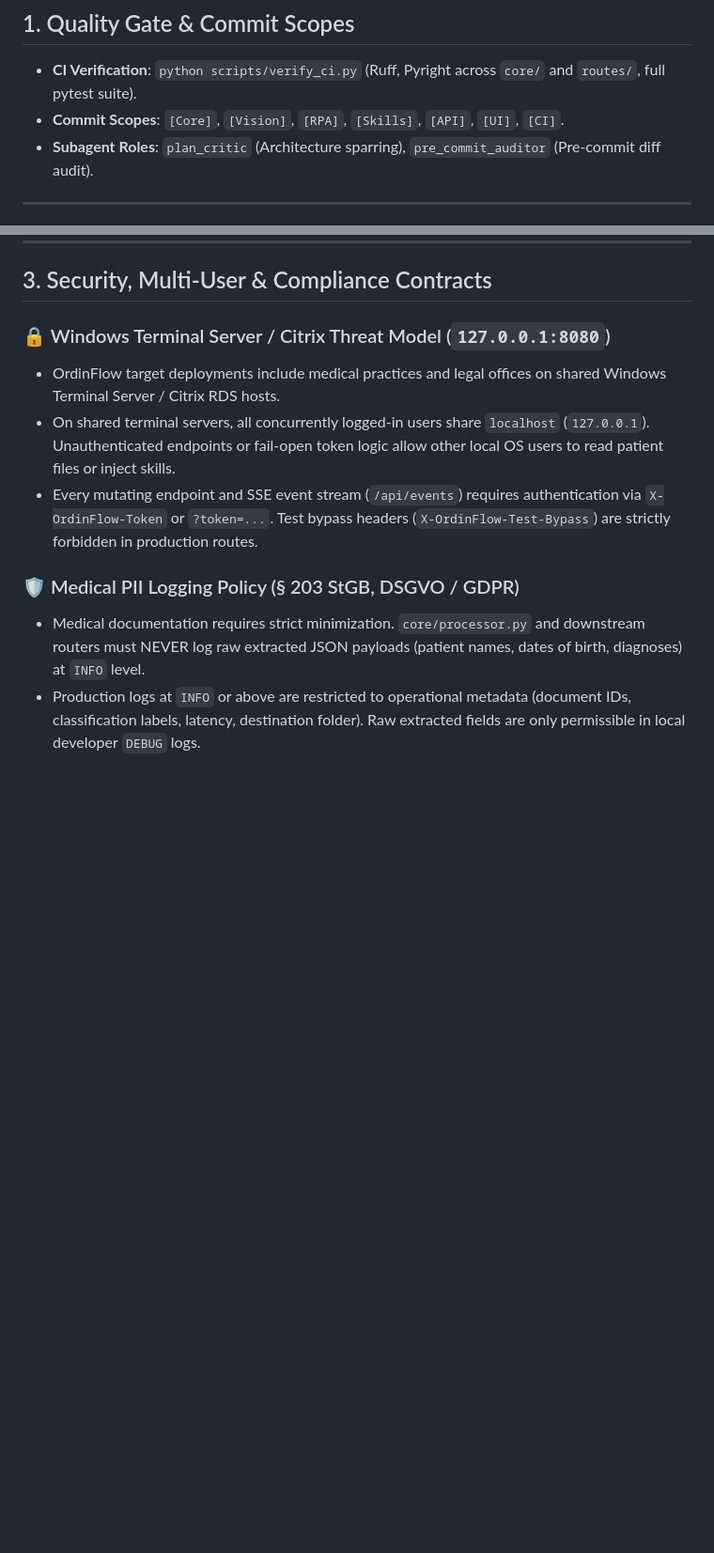
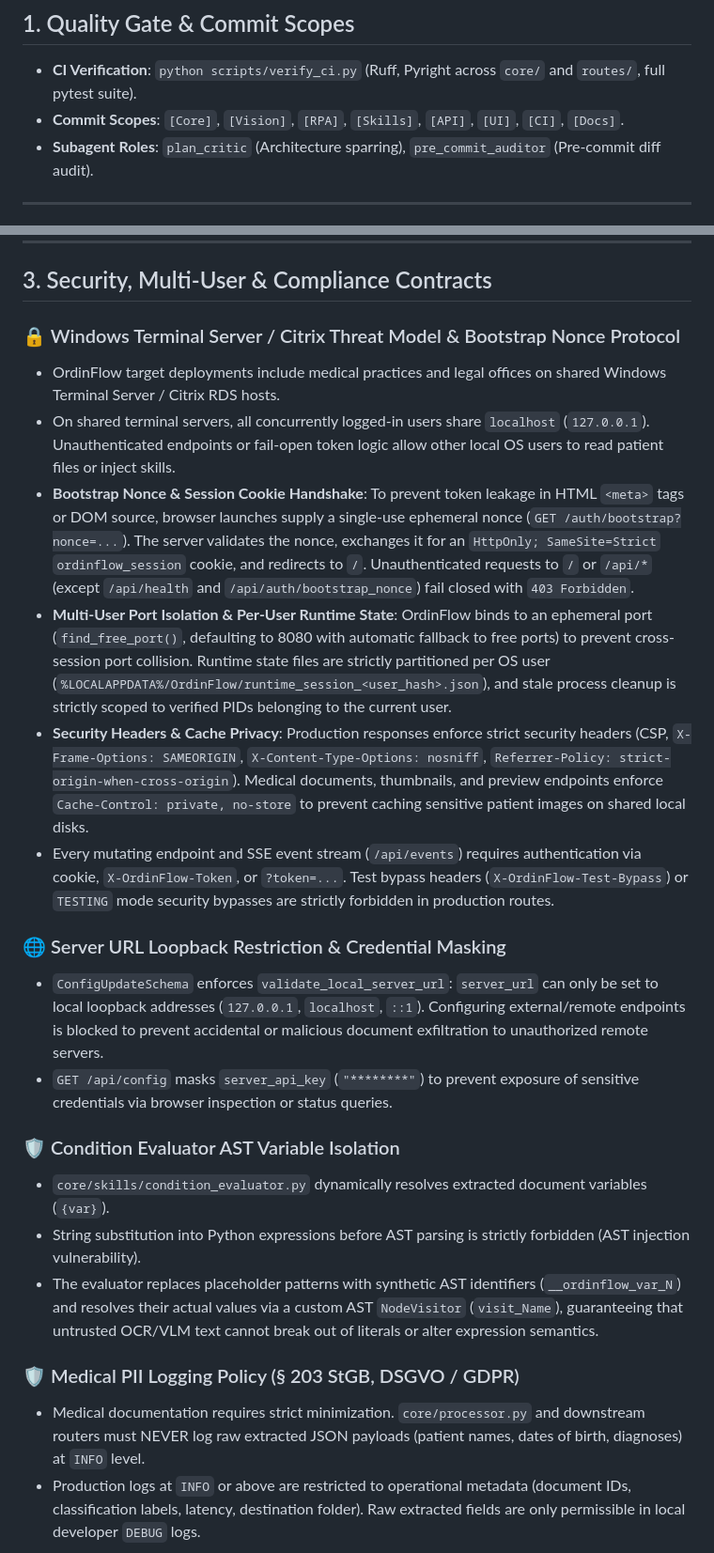
Before and after one commit to DanAzanza/OrdinFlow, a Markdown page: .agents/PROJECT.md, 2 parts joined by grey strips. Shown at 94% size. Drawn GitHub-style; blank space fills up the shorter version.

Commit message:
[Docs] Document auth protocol and runtime quirks
Update PROJECT.md with bootstrap nonce and cookie security contracts, multi-user port isolation, AST condition variable binding, and server URL loopback restriction. Update KNOWLEDGE.md with WSGI socket binding order prior to browser launch to prevent cross-session leaks on Windows RDS.

```diff
--- a/.agents/PROJECT.md
+++ b/.agents/PROJECT.md
@@ -6,7 +6,7 @@
 
 ## 1. Quality Gate & Commit Scopes
 * **CI Verification**: `python scripts/verify_ci.py` (Ruff, Pyright across `core/` and `routes/`, full pytest suite).
-* **Commit Scopes**: `[Core]`, `[Vision]`, `[RPA]`, `[Skills]`, `[API]`, `[UI]`, `[CI]`.
+* **Commit Scopes**: `[Core]`, `[Vision]`, `[RPA]`, `[Skills]`, `[API]`, `[UI]`, `[CI]`, `[Docs]`.
 * **Subagent Roles**: `plan_critic` (Architecture sparring), `pre_commit_auditor` (Pre-commit diff audit).
 
 ---
@@ -41,10 +41,22 @@
 
 ## 3. Security, Multi-User & Compliance Contracts
 
-### 🔒 Windows Terminal Server / Citrix Threat Model (`127.0.0.1:8080`)
+### 🔒 Windows Terminal Server / Citrix Threat Model & Bootstrap Nonce Protocol
 * OrdinFlow target deployments include medical practices and legal offices on shared Windows Terminal Server / Citrix RDS hosts.
 * On shared terminal servers, all concurrently logged-in users share `localhost` (`127.0.0.1`). Unauthenticated endpoints or fail-open token logic allow other local OS users to read patient files or inject skills.
-* Every mutating endpoint and SSE event stream (`/api/events`) requires authentication via `X-OrdinFlow-Token` or `?token=...`. Test bypass headers (`X-OrdinFlow-Test-Bypass`) are strictly forbidden in production routes.
+* **Bootstrap Nonce & Session Cookie Handshake**: To prevent token leakage in HTML `<meta>` tags or DOM source, browser launches supply a single-use ephemeral nonce (`GET /auth/bootstrap?nonce=...`). The server validates the nonce, exchanges it for an `HttpOnly; SameSite=Strict` `ordinflow_session` cookie, and redirects to `/`. Unauthenticated requests to `/` or `/api/*` (except `/api/health` and `/api/auth/bootstrap_nonce`) fail closed with `403 Forbidden`.
+* **Multi-User Port Isolation & Per-User Runtime State**: OrdinFlow binds to an ephemeral port (`find_free_port()`, defaulting to 8080 with automatic fallback to free ports) to prevent cross-session port collision. Runtime state files are strictly partitioned per OS user (`%LOCALAPPDATA%/OrdinFlow/runtime_session_<user_hash>.json`), and stale process cleanup is strictly scoped to verified PIDs belonging to the current user.
+* **Security Headers & Cache Privacy**: Production responses enforce strict security headers (CSP, `X-Frame-Options: SAMEORIGIN`, `X-Content-Type-Options: nosniff`, `Referrer-Policy: strict-origin-when-cross-origin`). Medical documents, thumbnails, and preview endpoints enforce `Cache-Control: private, no-store` to prevent caching sensitive patient images on shared local disks.
+* Every mutating endpoint and SSE event stream (`/api/events`) requires authentication via cookie, `X-OrdinFlow-Token`, or `?token=...`. Test bypass headers (`X-OrdinFlow-Test-Bypass`) or `TESTING` mode security bypasses are strictly forbidden in production routes.
+
+### 🌐 Server URL Loopback Restriction & Credential Masking
+* `ConfigUpdateSchema` enforces `validate_local_server_url`: `server_url` can only be set to local loopback addresses (`127.0.0.1`, `localhost`, `::1`). Configuring external/remote endpoints is blocked to prevent accidental or malicious document exfiltration to unauthorized remote servers.
+* `GET /api/config` masks `server_api_key` (`"********"`) to prevent exposure of sensitive credentials via browser inspection or status queries.
+
+### 🛡️ Condition Evaluator AST Variable Isolation
+* `core/skills/condition_evaluator.py` dynamically resolves extracted document variables (`{var}`).
+* String substitution into Python expressions before AST parsing is strictly forbidden (AST injection vulnerability).
+* The evaluator replaces placeholder patterns with synthetic AST identifiers (`__ordinflow_var_N`) and resolves their actual values via a custom AST `NodeVisitor` (`visit_Name`), guaranteeing that untrusted OCR/VLM text cannot break out of literals or alter expression semantics.
 
 ### 🛡️ Medical PII Logging Policy (§ 203 StGB, DSGVO / GDPR)
 * Medical documentation requires strict minimization. `core/processor.py` and downstream routers must NEVER log raw extracted JSON payloads (patient names, dates of birth, diagnoses) at `INFO` level.
```
Also changed, not shown: .agents/KNOWLEDGE.md (+4 -0 lines).
